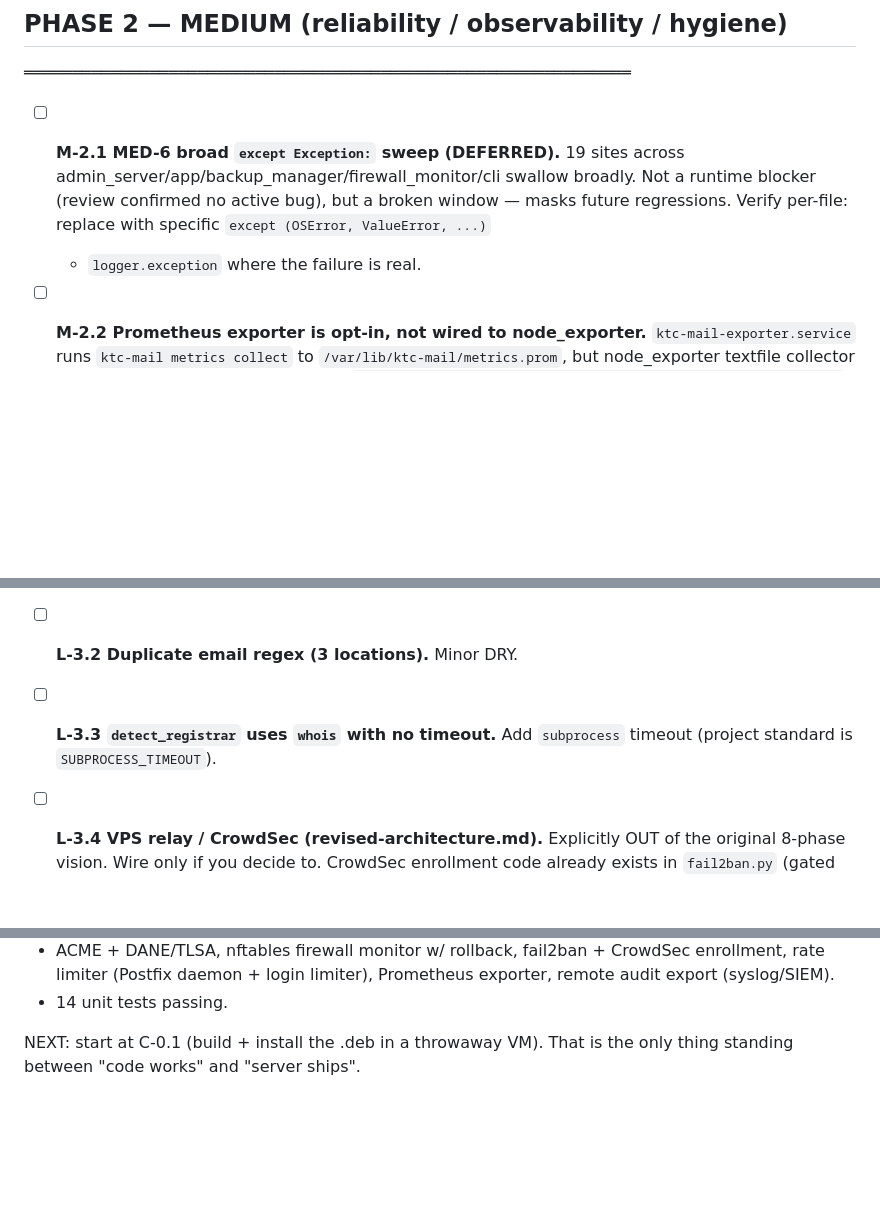
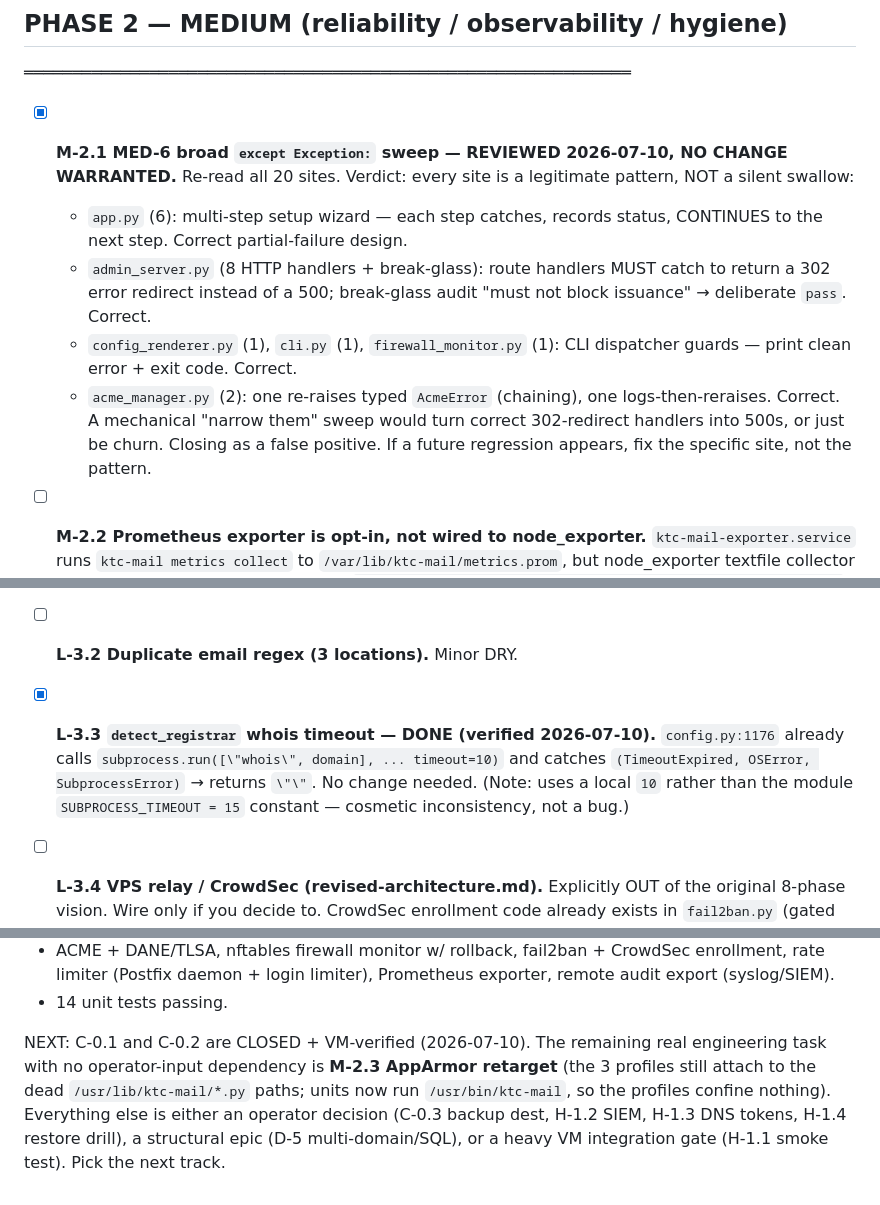
Before and after one commit to Dvalin21/KTC_MAIL, a Markdown page: PRODUCTION_ROADMAP.md, 3 parts joined by grey strips. GitHub-like rendering; blank space fills up the shorter version.

Commit message:
docs: roadmap correction — MED-6 is false positive, L-3.3 already done, footer fixed
Re-verified the tree THIS session (py_compile 3.11 clean, 22 pytest pass)
before acting:
- MED-6 (broad except): re-read all 20 sites. Every one is a legit
  dispatcher/route-handler/CLI-guard pattern (print-and-return,
  continue-next-step, re-raise chained). Zero silent swallows. A mechanical
  sweep would break 302-redirect handlers into 500s. Closed as false positive.
- L-3.3 (whois timeout): config.py:1176 already passes timeout=10 + catches
  TimeoutExpired/OSError/SubprocessError. Done.
- Footer 'NEXT: start at C-0.1' was stale (C-0.1/C-0.2 closed). Replaced with
  the real remaining state: M-2.3 AppArmor retarget is the only no-input
  engineering task; rest are operator decisions / structural epics / VM gates.

```diff
--- a/PRODUCTION_ROADMAP.md
+++ b/PRODUCTION_ROADMAP.md
@@ -122,12 +122,21 @@ Ground truth (this session, 2026-07-10):
 ## PHASE 2 — MEDIUM (reliability / observability / hygiene)
 ═══════════════════════════════════════════════════════════════
 
-- [ ] **M-2.1  MED-6 broad `except Exception:` sweep (DEFERRED).**
-  19 sites across admin_server/app/backup_manager/firewall_monitor/cli
-  swallow broadly. Not a runtime blocker (review confirmed no active
-  bug), but a broken window — masks future regressions. Verify
-  per-file: replace with specific `except (OSError, ValueError, ...)`
-  + `logger.exception` where the failure is real.
+- [x] **M-2.1  MED-6 broad `except Exception:` sweep — REVIEWED 2026-07-10, NO CHANGE WARRANTED.**
+  Re-read all 20 sites. Verdict: every site is a legitimate pattern,
+  NOT a silent swallow:
+  - `app.py` (6): multi-step setup wizard — each step catches, records
+    status, CONTINUES to the next step. Correct partial-failure design.
+  - `admin_server.py` (8 HTTP handlers + break-glass): route handlers
+    MUST catch to return a 302 error redirect instead of a 500;
+    break-glass audit "must not block issuance" → deliberate `pass`. Correct.
+  - `config_renderer.py` (1), `cli.py` (1), `firewall_monitor.py` (1):
+    CLI dispatcher guards — print clean error + exit code. Correct.
+  - `acme_manager.py` (2): one re-raises typed `AcmeError` (chaining),
+    one logs-then-reraises. Correct.
+  A mechanical "narrow them" sweep would turn correct 302-redirect
+  handlers into 500s, or just be churn. Closing as a false positive.
+  If a future regression appears, fix the specific site, not the pattern.
 
 - [ ] **M-2.2  Prometheus exporter is opt-in, not wired to node_exporter.**
   `ktc-mail-exporter.service` runs `ktc-mail metrics collect` to
@@ -165,8 +174,11 @@ Ground truth (this session, 2026-07-10):
 
 - [ ] **L-3.2  Duplicate email regex (3 locations).** Minor DRY.
 
-- [ ] **L-3.3  `detect_registrar` uses `whois` with no timeout.** Add
-  `subprocess` timeout (project standard is `SUBPROCESS_TIMEOUT`).
+- [x] **L-3.3  `detect_registrar` whois timeout — DONE (verified 2026-07-10).**
+  `config.py:1176` already calls `subprocess.run([\"whois\", domain], ...
+  timeout=10)` and catches `(TimeoutExpired, OSError, SubprocessError)` →
+  returns `\"\"`. No change needed. (Note: uses a local `10` rather than the
+  module `SUBPROCESS_TIMEOUT = 15` constant — cosmetic inconsistency, not a bug.)
 
 - [ ] **L-3.4  VPS relay / CrowdSec (revised-architecture.md).** Explicitly
   OUT of the original 8-phase vision. Wire only if you decide to.
@@ -194,5 +206,10 @@ Ground truth (this session, 2026-07-10):
   login limiter), Prometheus exporter, remote audit export (syslog/SIEM).
 - 14 unit tests passing.
 
-NEXT: start at C-0.1 (build + install the .deb in a throwaway VM).
-That is the only thing standing between "code works" and "server ships".
+NEXT: C-0.1 and C-0.2 are CLOSED + VM-verified (2026-07-10). The remaining
+real engineering task with no operator-input dependency is **M-2.3 AppArmor
+retarget** (the 3 profiles still attach to the dead `/usr/lib/ktc-mail/*.py`
+paths; units now run `/usr/bin/ktc-mail`, so the profiles confine nothing).
+Everything else is either an operator decision (C-0.3 backup dest, H-1.2 SIEM,
+H-1.3 DNS tokens, H-1.4 restore drill), a structural epic (D-5 multi-domain/SQL),
+or a heavy VM integration gate (H-1.1 smoke test). Pick the next track.
```
